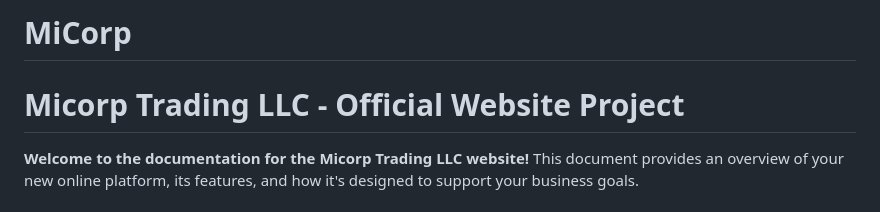
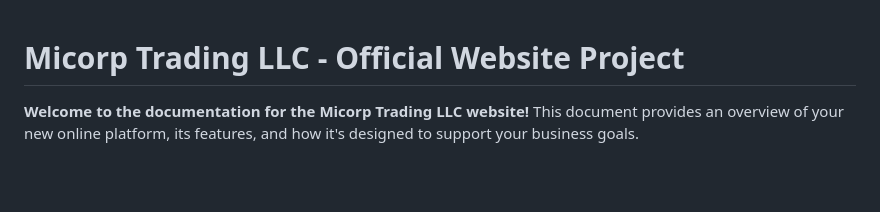
Before and after one commit to Neshtalks/MiCorp, a Markdown page: README.md, the part around the change. Drawn GitHub-style; blank space fills up the shorter version.

```diff
--- a/README.md
+++ b/README.md
@@ -1,5 +1,3 @@
-# MiCorp
-
 # Micorp Trading LLC - Official Website Project
 
 **Welcome to the documentation for the Micorp Trading LLC website!** This document provides an overview of your new online platform, its features, and how it's designed to support your business goals.
```
